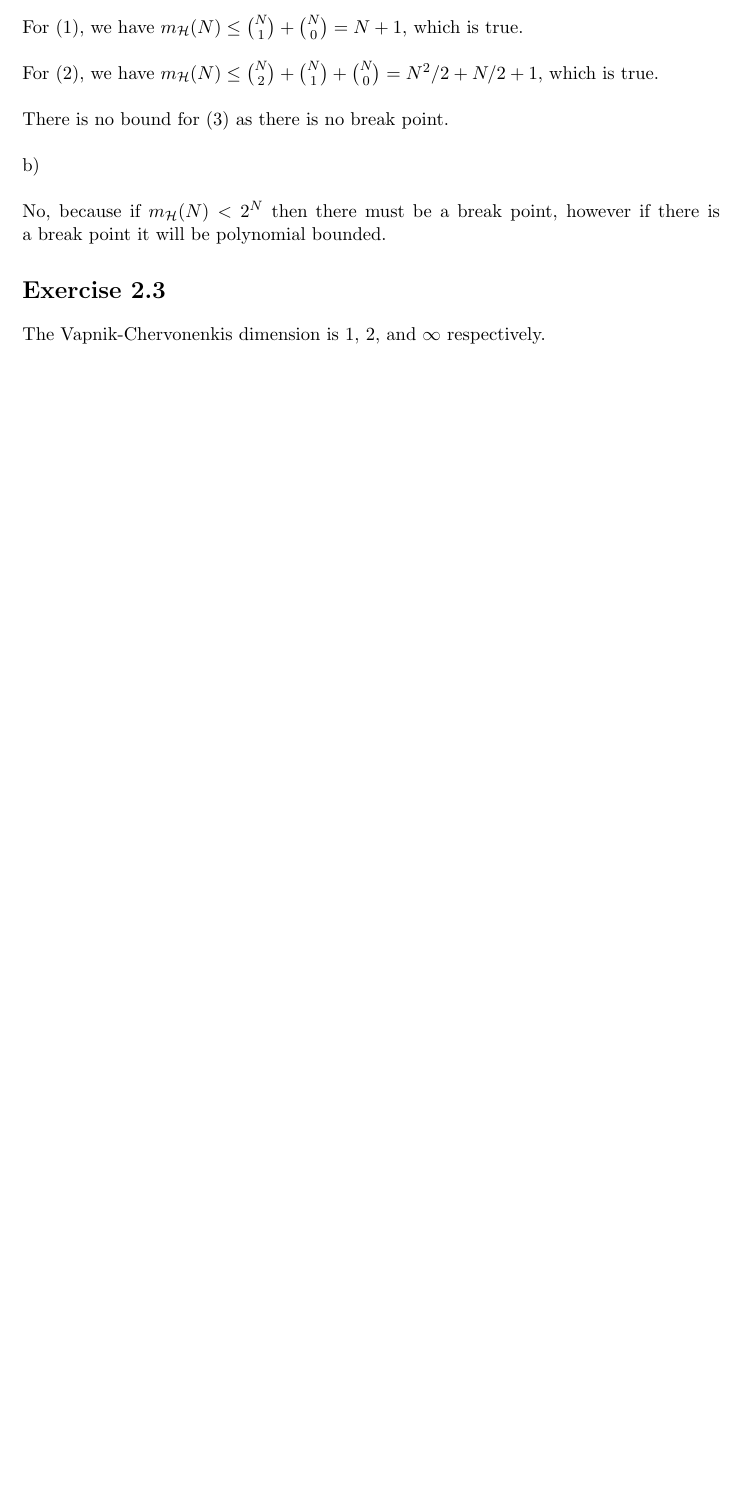
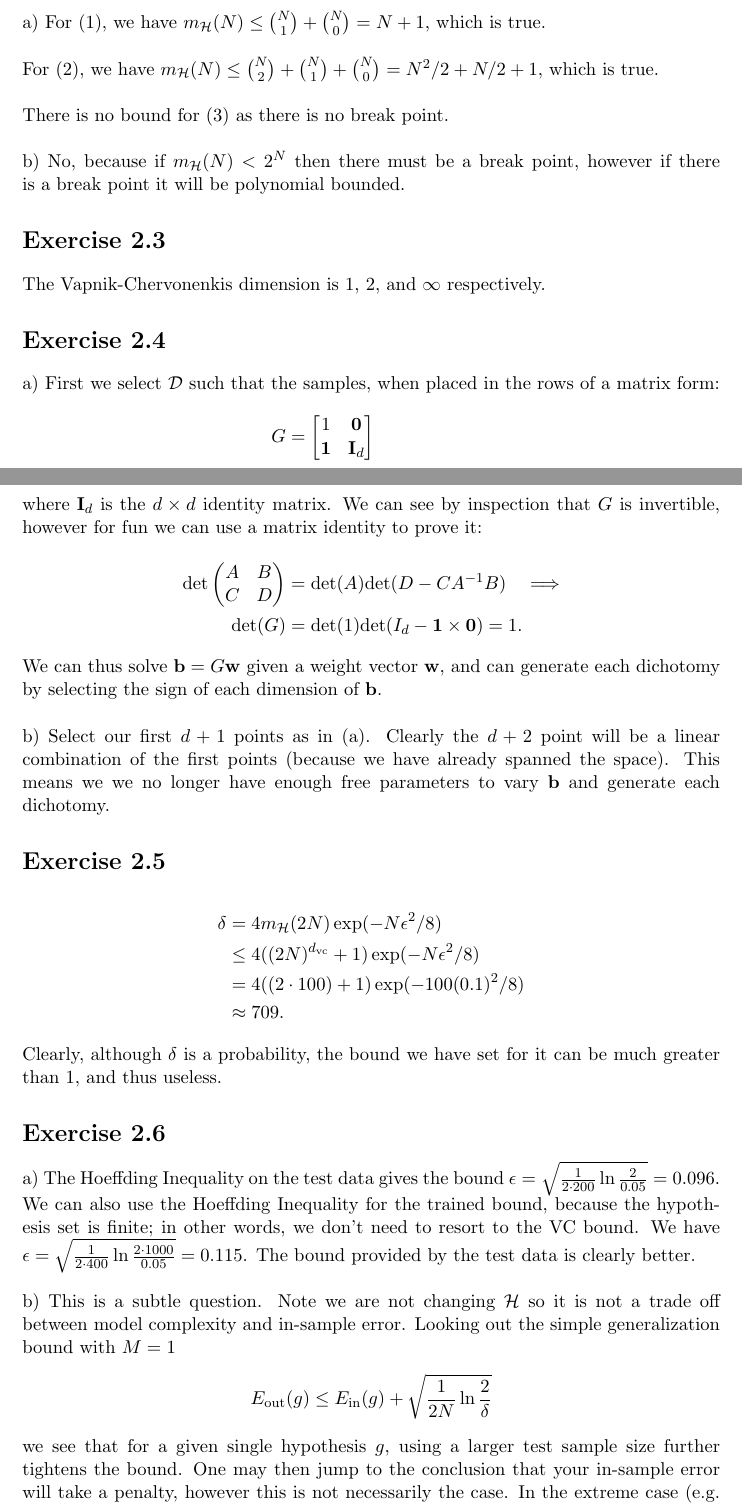
Before and after one commit to johndgiese/learning-from-data, a LaTeX document (chapter2/chpt2.tex): part of the page before the commit and two parts of pages 1 and 2 of 3 after it, the two joined at a grey line, cut so that both start at the same text, the shorter picture padded with empty space. Compiled offline with pdfLaTeX.

Commit message:
Finish chapter 2 exercises

```diff
--- a/chapter2/chpt2.tex
+++ b/chapter2/chpt2.tex
@@ -38,18 +38,53 @@ There is no breaking point for (3) because every dichotomy can be generated by $
 
 \section*{Exercise 2.2}
 
-a)
-\\\\
-For (1), we have $m_\mathcal{H}(N) \le \binom{N}{1} + \binom{N}{0} = N + 1$, which is true.
+a) For (1), we have $m_\mathcal{H}(N) \le \binom{N}{1} + \binom{N}{0} = N + 1$, which is true.
 \\\\
 For (2), we have $m_\mathcal{H}(N) \le \binom{N}{2} + \binom{N}{1} + \binom{N}{0} = N^2/2 + N/2 + 1$, which is true.
 \\\\
 There is no bound for (3) as there is no break point.
 \\\\
-b)
-\\\\
-No, because if $m_\mathcal{H}(N) < 2^N$ then there must be a break point, however if there is a break point it will be polynomial bounded.
+b) No, because if $m_\mathcal{H}(N) < 2^N$ then there must be a break point, however if there is a break point it will be polynomial bounded.
 
 \section*{Exercise 2.3}
 The Vapnik-Chervonenkis dimension is 1, 2, and $\infty$ respectively.
 
+\section*{Exercise 2.4}
+a) First we select $\mathcal{D}$ such that the samples, when placed in the rows of a matrix form:
+\begin{align*}
+    G &=
+    \begin{bmatrix}
+        1 & \mathbf{0} \\
+        \mathbf{1} & \mathbf{I}_d
+    \end{bmatrix}
+    \intertext{where $\mathbf{I}_d$ is the $d \times d$ identity matrix.  We can see by inspection that $G$ is invertible, however for fun we can use a matrix identity to prove it:}
+    \textrm{det}\begin{pmatrix}
+        A & B \\
+        C & D
+    \end{pmatrix}
+    &=
+    \textrm{det}(A)
+    \textrm{det}(D - CA^{-1}B) \quad \Longrightarrow \\
+    \textrm{det}(G) &= \textrm{det}(1)\textrm{det}(I_d - \vv{1}\times\vv{0}) = 1.
+\end{align*}
+We can thus solve $\vv{b} = G\vv{w}$ given a weight vector $\vv{w}$, and can generate each dichotomy by selecting the sign of each dimension of $\vv{b}$.
+\\\\
+b) Select our first $d + 1$ points as in (a).  Clearly the $d + 2$ point will be a linear combination of the first points (because we have already spanned the space).  This means we we no longer have enough free parameters to vary $\vv{b}$ and generate each dichotomy.
+
+\section*{Exercise 2.5}
+\begin{align*}
+    \delta &= 4 m_\mathcal{H}(2 N) \exp (-N\epsilon^2/8) \\
+    &\le 4 ((2N)^{d_\textrm{vc}} + 1) \exp (-N\epsilon^2/8) \\
+    &= 4((2\cdot 100) + 1) \exp(-100 (0.1)^2 / 8) \\
+    &\approx 709.
+\end{align*}
+Clearly, although $\delta$ is a probability, the bound we have set for it can be much greater than 1, and thus useless.
+
+\section*{Exercise 2.6}
+a) The Hoeffding Inequality on the test data gives the bound $\epsilon = \sqrt{\frac{1}{2\cdot200}\ln \frac{2}{0.05}} = 0.096$.  We can also use the Hoeffding Inequality for the trained bound, because the hypothesis set is finite; in other words, we don't need to resort to the VC bound.  We have $\epsilon = \sqrt{\frac{1}{2\cdot400}\ln\frac{2\cdot1000}{0.05}} = 0.115$.  The bound provided by the test data is clearly better.
+\\\\
+b) This is a subtle question.  Note we are not changing $\mathcal{H}$ so it is not a trade off between model complexity and in-sample error.  Looking out the simple generalization bound with $M = 1$
+\begin{align*}
+    E_\textrm{out}(g) &\le E_\textrm{in}(g) + \sqrt{\frac{1}{2N}\ln\frac{2}{\delta}}
+\end{align*}
+we see that for a given single hypothesis $g$, using a larger test sample size further tightens the bound.  One may then jump to the conclusion that your in-sample error will take a penalty, however this is not necessarily the case.  In the extreme case (e.g. when you have a single training sample) your $E_\textrm{in}$ is likely to be perfect, because your hypothesis has enough free dimensions to fit the data. Clearly this is still not a good thing, although our mathematical analysis presented in this chapter insufficient to account for it.
```
Also changed, not shown: chapter2/chpt2.pdf (added), chapter2/chpt2.tex (15 more changed lines).
